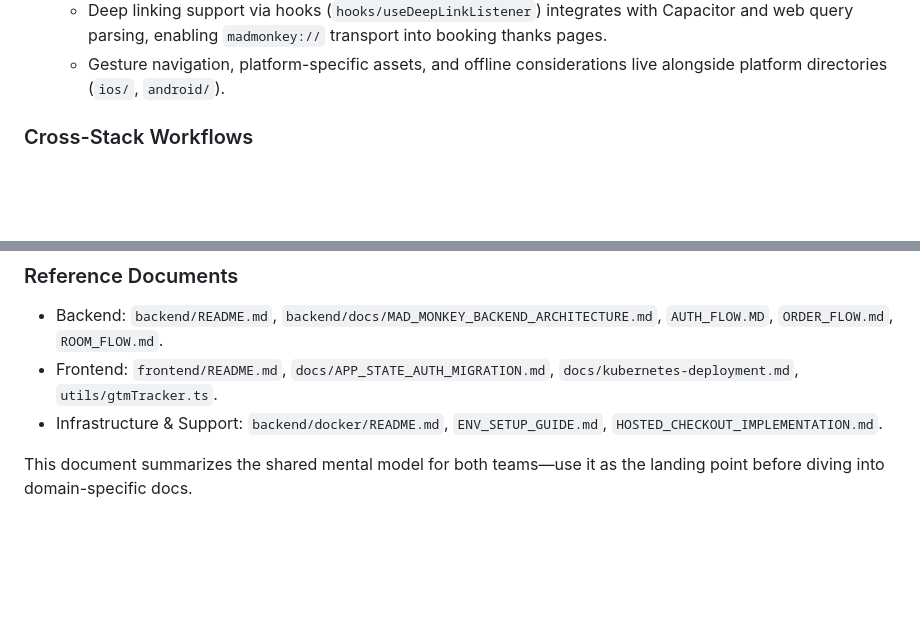
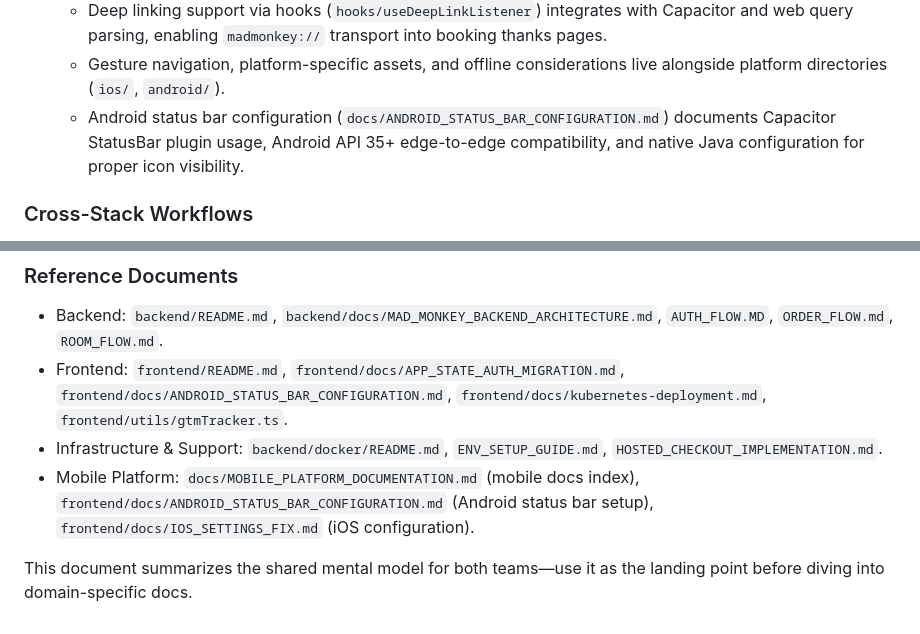
Before and after one commit to ialexies/mm-workspace, a Markdown page: ARCHITECTURE.md, 2 parts joined by grey strips. Rendered like a GitHub page; blank space fills up the shorter version.

```diff
--- a/ARCHITECTURE.md
+++ b/ARCHITECTURE.md
@@ -45,6 +45,7 @@
   - Sentry configured for both client and server runtimes (`sentry.client.config.ts`, `sentry.server.config.ts`), capturing SSR/API errors and performance traces.
   - Deep linking support via hooks (`hooks/useDeepLinkListener`) integrates with Capacitor and web query parsing, enabling `madmonkey://` transport into booking thanks pages.
   - Gesture navigation, platform-specific assets, and offline considerations live alongside platform directories (`ios/`, `android/`).
+  - Android status bar configuration (`docs/ANDROID_STATUS_BAR_CONFIGURATION.md`) documents Capacitor StatusBar plugin usage, Android API 35+ edge-to-edge compatibility, and native Java configuration for proper icon visibility.
 
 ### Cross-Stack Workflows
 
@@ -80,7 +81,8 @@
 ### Reference Documents
 
 - Backend: `backend/README.md`, `backend/docs/MAD_MONKEY_BACKEND_ARCHITECTURE.md`, `AUTH_FLOW.MD`, `ORDER_FLOW.md`, `ROOM_FLOW.md`.
-- Frontend: `frontend/README.md`, `docs/APP_STATE_AUTH_MIGRATION.md`, `docs/kubernetes-deployment.md`, `utils/gtmTracker.ts`.
+- Frontend: `frontend/README.md`, `frontend/docs/APP_STATE_AUTH_MIGRATION.md`, `frontend/docs/ANDROID_STATUS_BAR_CONFIGURATION.md`, `frontend/docs/kubernetes-deployment.md`, `frontend/utils/gtmTracker.ts`.
 - Infrastructure & Support: `backend/docker/README.md`, `ENV_SETUP_GUIDE.md`, `HOSTED_CHECKOUT_IMPLEMENTATION.md`.
+- Mobile Platform: `docs/MOBILE_PLATFORM_DOCUMENTATION.md` (mobile docs index), `frontend/docs/ANDROID_STATUS_BAR_CONFIGURATION.md` (Android status bar setup), `frontend/docs/IOS_SETTINGS_FIX.md` (iOS configuration).
 
 This document summarizes the shared mental model for both teams—use it as the landing point before diving into domain-specific docs.
```
Also changed, not shown: docs/MOBILE_PLATFORM_DOCUMENTATION.md (added, +65 -0 lines).
